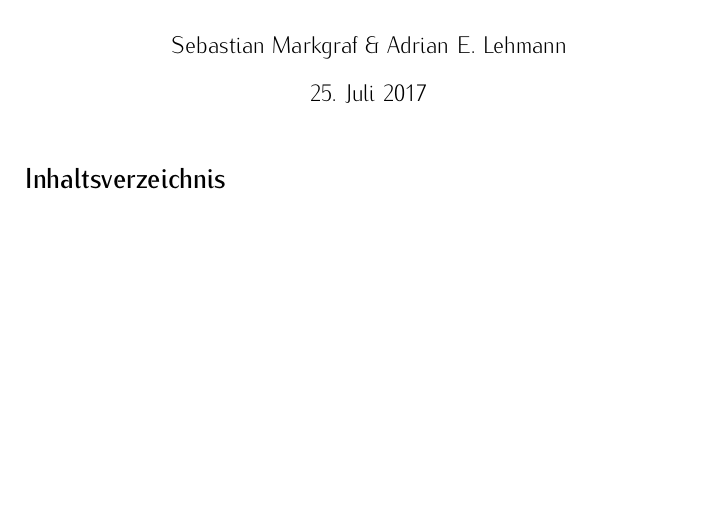
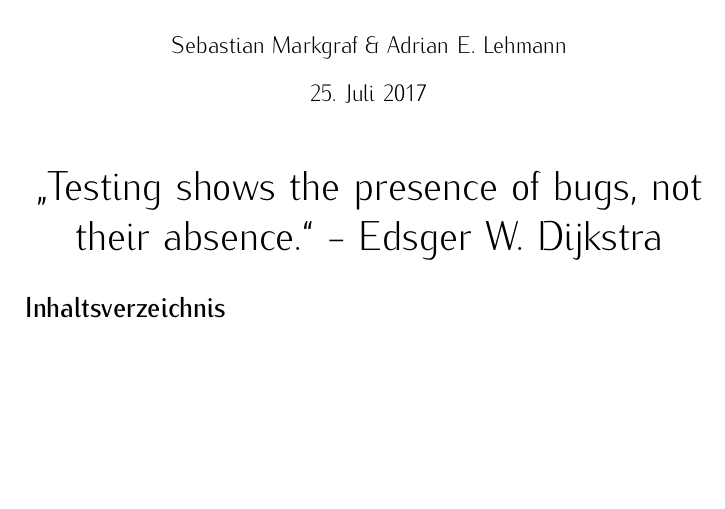
Before and after one commit to adrianleh/SWT1_Revision, a LaTeX document (tex/Testing.tex): part of the page, cut so that both start at the same text. Compiled offline with pdfLaTeX.

Commit message:
Added smart quote

```diff
--- a/tex/Testing.tex
+++ b/tex/Testing.tex
@@ -19,8 +19,14 @@
 
 \begin{document}
 	\maketitle
+	\begin{huge}
+	\begin{center} „Testing shows the presence of bugs, not their absence.“ - Edsger W. Dijkstra
+	\end{center}
+	\end{huge}
 	\tableofcontents
 	\newpage
 
 
-\end {document}
+
+
+\end{document}
```
